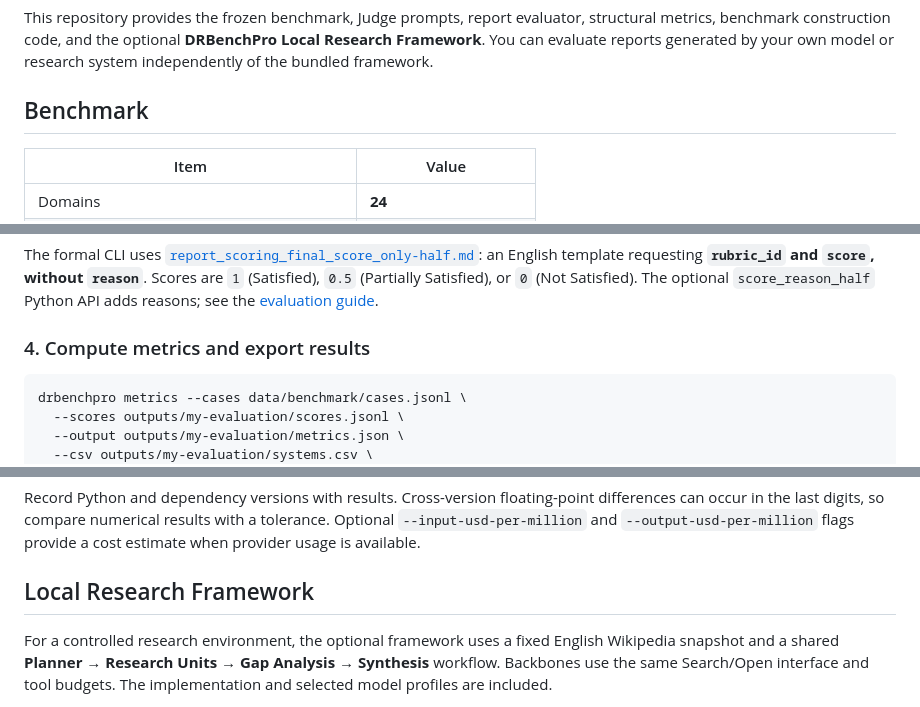
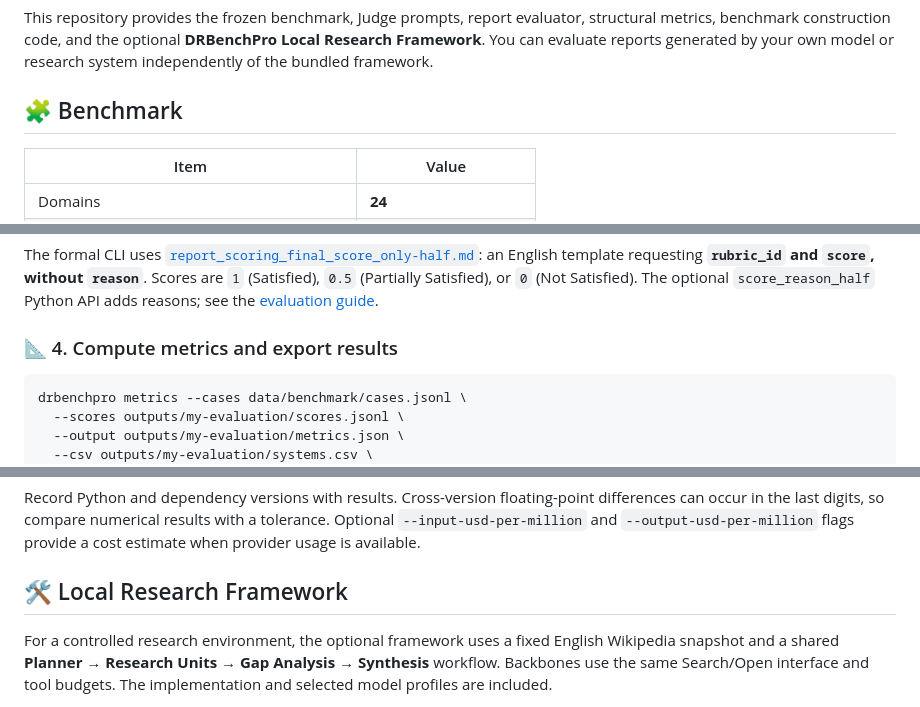
Before and after one commit to ZJU-REAL/DRBenchPro, a Markdown page: README.md, 3 parts joined by grey strips. GitHub-like rendering; folded sections open.

````diff
--- a/README.md
+++ b/README.md
@@ -61,7 +63,9 @@ structural metrics, benchmark construction code, and the optional
 **DRBenchPro Local Research Framework**. You can evaluate reports generated by
 your own model or research system independently of the bundled framework.
 
-## Benchmark
+<a id="benchmark"></a>
+
+## 🧩 Benchmark
 
 | Item | Value |
 | --- | --- |
@@ -230,7 +250,9 @@ Scores are `1` (Satisfied), `0.5` (Partially Satisfied), or `0` (Not Satisfied).
 The optional `score_reason_half` Python API adds reasons; see the
 [evaluation guide](src/drbenchpro/evaluation/README.md#reason-output-python-api).
 
-### 4. Compute metrics and export results
+<a id="4-compute-metrics-and-export-results"></a>
+
+### 📐 4. Compute metrics and export results
 
 ```bash
 drbenchpro metrics --cases data/benchmark/cases.jsonl \
@@ -282,7 +304,9 @@ provide a cost estimate when provider usage is available.
 
 </details>
 
-## Local Research Framework
+<a id="local-research-framework"></a>
+
+## 🛠️ Local Research Framework
 
 For a controlled research environment, the optional framework uses a fixed
 English Wikipedia snapshot and a shared **Planner → Research Units → Gap
````
Also changed, not shown: other parts of README.md (+43 -17 lines).
